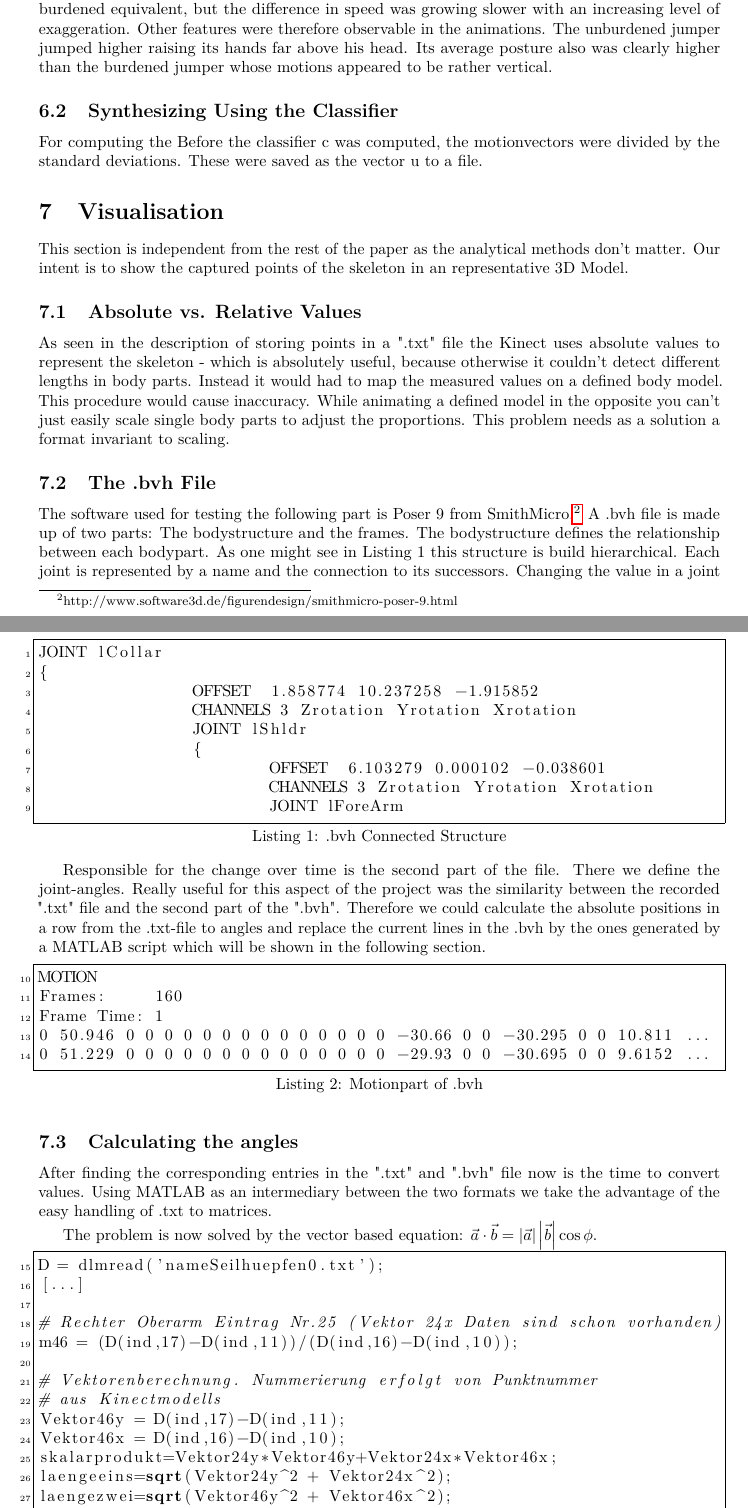
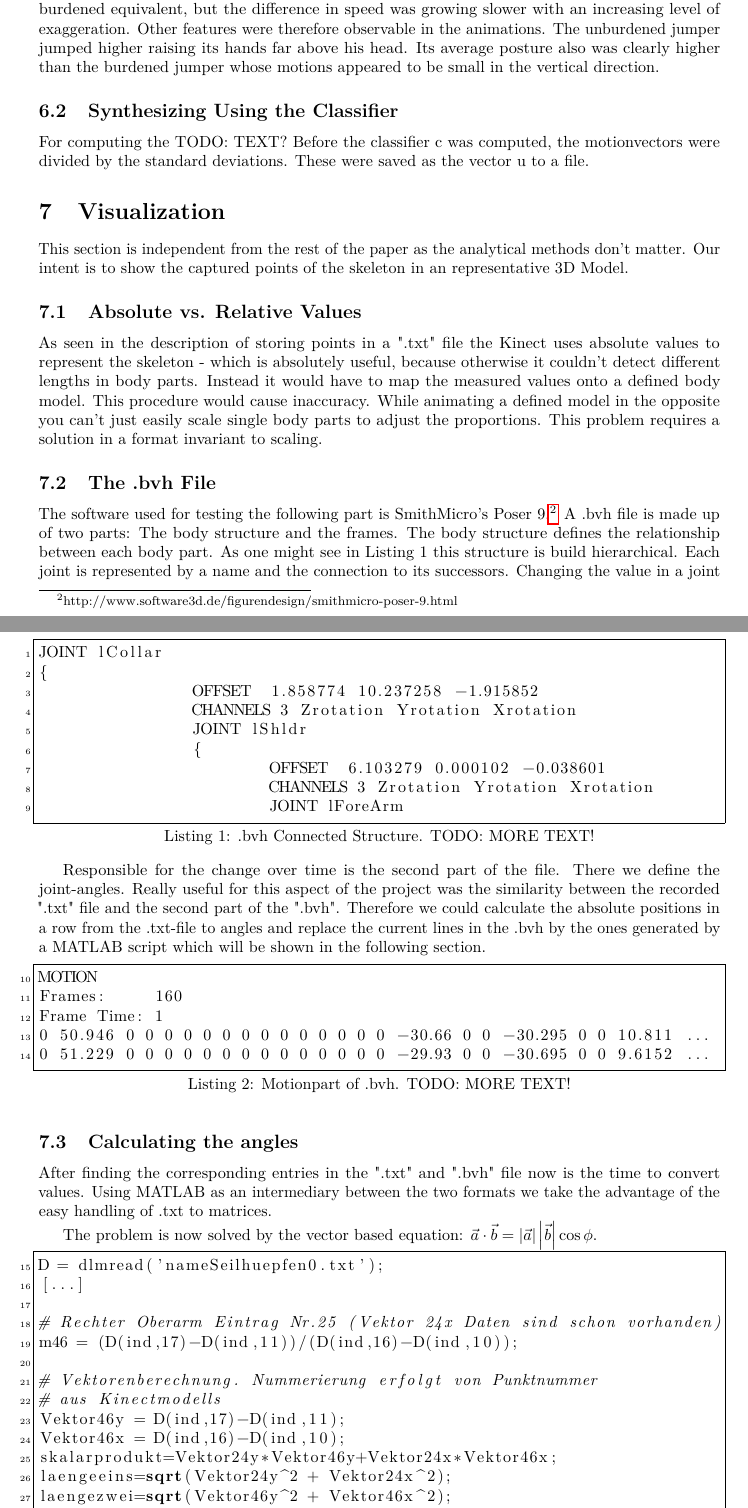
Before and after one commit to xamino/projekt_seminar_doku, a LaTeX document (doc.tex): two parts of pages 14 and 15 of 16, joined at a grey line, cut so that both start at the same text. Compiled offline with pdfLaTeX.

Commit message:
review done. everything but some missing captions and paragraphs should now be okay.

```diff
--- a/doc.tex
+++ b/doc.tex
@@ -415,14 +418,14 @@ Therefore we changed the difference vector dividing the entry that contained the
 In the animation, the exaggerated unburdened jumper was still faster than its burdened equivalent, but the difference in speed was growing slower with an increasing level of exaggeration.
 Other features were therefore observable in the animations.
 The unburdened jumper jumped higher raising its hands far above his head.
-Its average posture also was clearly higher than the burdened jumper whose motions appeared to be rather vertical.
+Its average posture also was clearly higher than the burdened jumper whose motions appeared to be small in the vertical direction.
 
 \subsection{Synthesizing Using the Classifier}
 
-For computing the
+For computing the TODO: TEXT?
 Before the classifier c was computed, the motionvectors were divided by the standard deviations. These were saved as the vector u to a file.
 
-\section{Visualisation}
+\section{Visualization}
 
 This section is independent from the rest of the paper as the analytical methods don't matter.
 Our intent is to show the captured points of the skeleton in an representative 3D Model.
@@ -430,16 +433,16 @@ Our intent is to show the captured points of the skeleton in an representative 3
 \subsection{Absolute vs. Relative Values}
 
 As seen in the description of storing points in a ".txt" file the Kinect uses absolute values to represent the skeleton  - which is absolutely useful, because otherwise it couldn't detect different lengths in body parts.
-Instead it would had to map the measured values on a defined body model.
+Instead it would have to map the measured values onto a defined body model.
 This procedure would cause inaccuracy.
 While animating a defined model in the opposite you can't just easily scale single body parts to adjust the proportions.
-This problem needs as a solution a format invariant to scaling.
+This problem requires a solution in a format invariant to scaling.
 
 \subsection{The .bvh File}
 
-The software used for testing the following part is Poser 9 from SmithMicro.\footnote{http://www.software3d.de/figurendesign/smithmicro-poser-9.html}
-A .bvh file is made up of two parts: The bodystructure and the frames.
-The bodystructure defines the relationship between each bodypart.
+The software used for testing the following part is SmithMicro's Poser 9.\footnote{http://www.software3d.de/figurendesign/smithmicro-poser-9.html}
+A .bvh file is made up of two parts: The body structure and the frames.
+The body structure defines the relationship between each body part.
 As one might see in Listing 1 this structure is build hierarchical.
 Each joint is represented by a name and the connection to its successors.
 Changing the value in a joint affects all the successors.
@@ -447,6 +450,6 @@ The standardpose (all angles in between 0) is the so called T-Pose.
 You can see the model standing with parallel feet looking straight forward and the arms are bend 90 degrees relative to the body.
 
-\begin{lstlisting}[caption=.bvh Connected Structure]{Name}
+\begin{lstlisting}[caption=.bvh Connected Structure. TODO: MORE TEXT!]{Name}
 JOINT lCollar
 {
 		OFFSET	1.858774 10.237258 -1.915852
@@ -463,7 +466,7 @@ There we define the joint-angles.
 Really useful for this aspect of the project was the similarity between the recorded ".txt" file and the second part of the ".bvh".
 Therefore we could calculate the absolute positions in a row from the .txt-file to angles and replace the current lines in the .bvh by the ones generated by a MATLAB script which will be shown in the following section.
 
-\begin{lstlisting}[caption=Motionpart of .bvh]{Name}
+\begin{lstlisting}[caption=Motionpart of .bvh. TODO: MORE TEXT!]{Name}
 MOTION
 Frames:     160
 Frame Time: 1
@@ -478,7 +481,7 @@ Using MATLAB as an intermediary between the two formats we take the advantage of
 
 The problem is now solved by the vector based equation: $\vec a \cdot \vec b = \left|\vec a \right| \left|\vec b \right| \cos \phi$.
 
-\begin{lstlisting}[caption=Calculating the angle]{Name}
+\begin{lstlisting}[caption=Calculating the angle. TODO: MORE TEXT! Listing should be translated to English!]{Name}
 D = dlmread('nameSeilhuepfen0.txt');
 [...]
 
```
Also changed, not shown: doc.tex (25 more changed lines).
